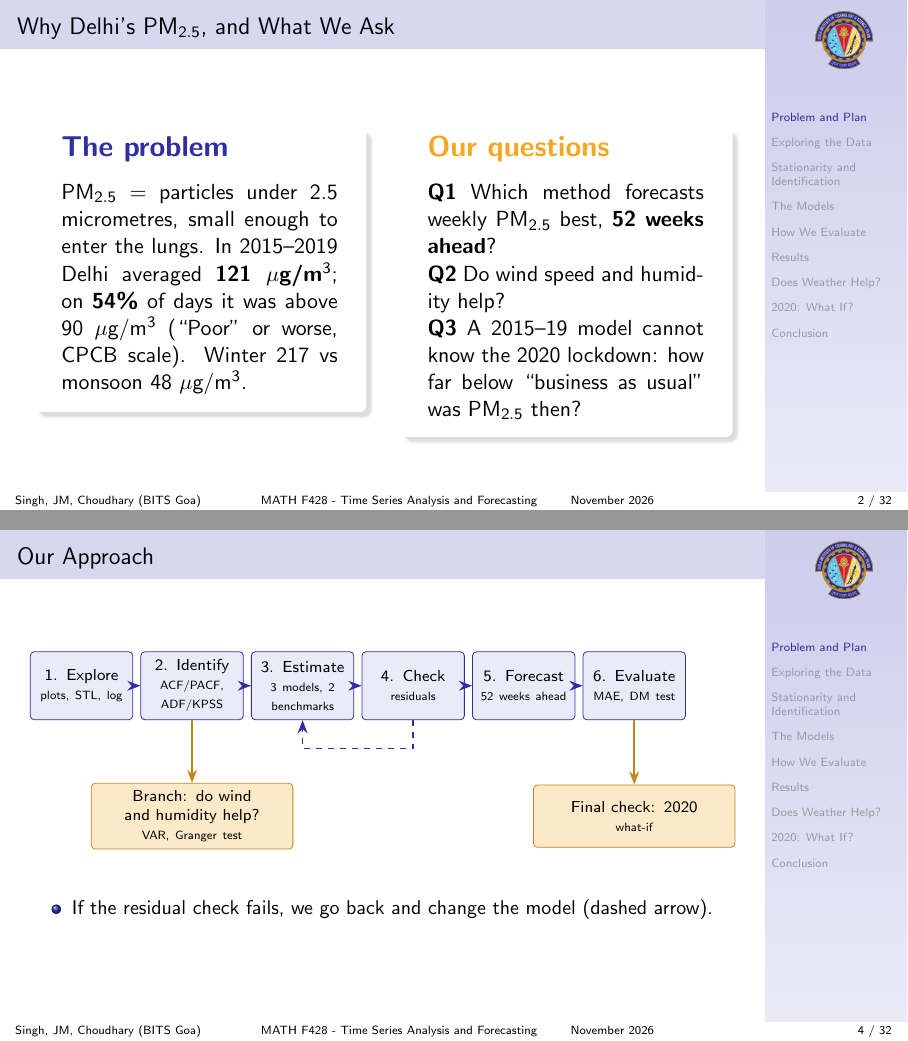
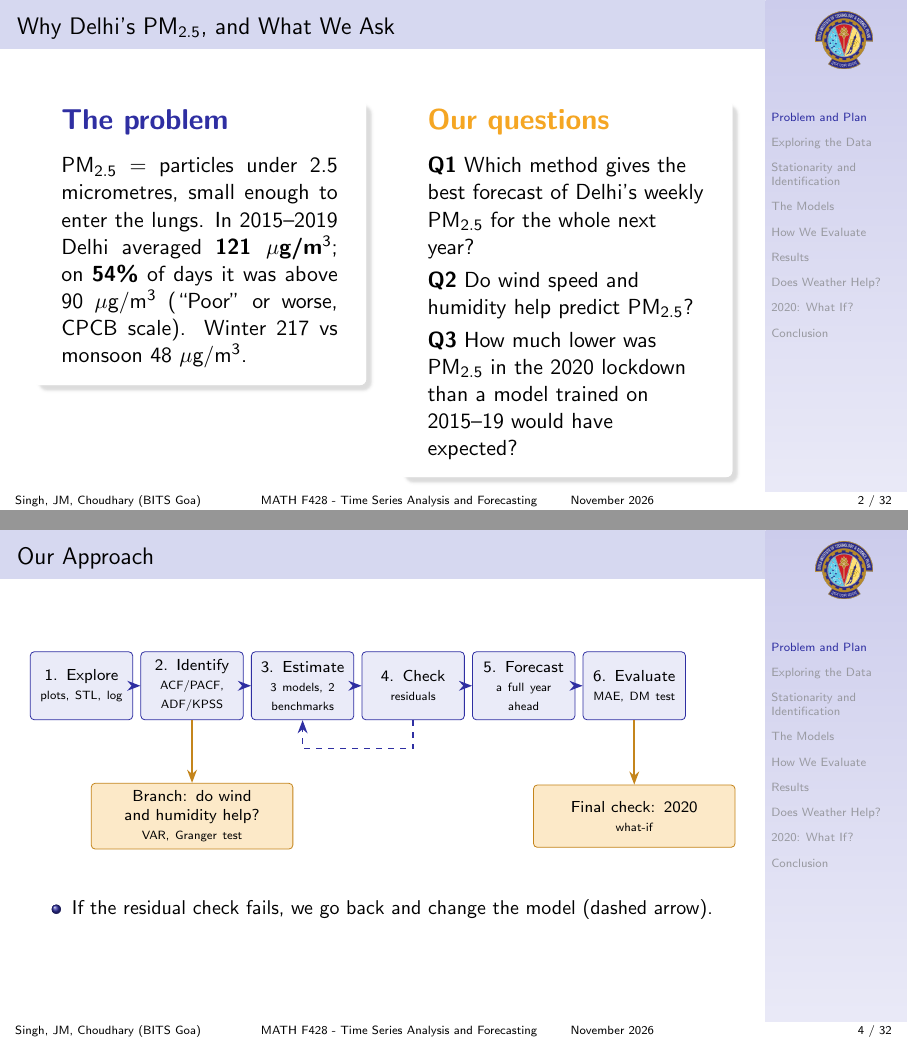
Before and after one commit to LuciferK47/PM_2.5, LaTeX slides (slides/beamer/main.tex): pages 2 and 4 of 32, joined at a grey line. Compiled offline with pdfLaTeX.

Commit message:
Questions slide: plain wording

```diff
--- a/slides/beamer/main.tex
+++ b/slides/beamer/main.tex
@@ -87,9 +87,10 @@
     \end{shbox}
     \column{0.47\linewidth}
     \begin{shbox}{gold}{Our questions}
-      \textbf{Q1} Which method forecasts weekly PM$_{2.5}$ best, \textbf{52 weeks ahead}?\\
-      \textbf{Q2} Do wind speed and humidity help?\\
-      \textbf{Q3} A 2015--19 model cannot know the 2020 lockdown: how far below ``business as usual'' was PM$_{2.5}$ then?
+      \raggedright
+      \textbf{Q1} Which method gives the best forecast of Delhi's weekly PM$_{2.5}$ for the whole next year?\\[3pt]
+      \textbf{Q2} Do wind speed and humidity help predict PM$_{2.5}$?\\[3pt]
+      \textbf{Q3} How much lower was PM$_{2.5}$ in the 2020 lockdown than a model trained on 2015--19 would have expected?
     \end{shbox}
   \end{columns}
   \note{PM2.5 is the most harmful common air pollutant, and Delhi is among the worst cities. Over the five modelling years the average is \pmMean micrograms per cubic metre and more than half of all days are above the ninety microgram threshold, the Poor band or worse. The interesting part for a time series project is the structure: values ordered in time, a strong yearly cycle with winter \ratioWM times worse than the monsoon, and a level that drifts down. State the three questions. The first compares forecasting methods one year ahead using only the series itself. The second asks whether weather adds information. The third is a what-if: a model trained before 2020 cannot know about the lockdown, so we use it as a business-as-usual baseline.}
@@ -121,7 +122,7 @@
     \node[box] (b) at (1,0) {2. Identify\\ \tiny ACF/PACF, ADF/KPSS};
     \node[box] (c) at (2,0) {3. Estimate\\ \tiny 3 models, 2 benchmarks};
     \node[box] (d) at (3,0) {4. Check\\ \tiny residuals};
-    \node[box] (e) at (4,0) {5. Forecast\\ \tiny 52 weeks ahead};
+    \node[box] (e) at (4,0) {5. Forecast\\ \tiny a full year ahead};
     \node[box] (f) at (5,0) {6. Evaluate\\ \tiny MAE, DM test};
     \foreach \u/\v in {a/b,b/c,c/d,d/e,e/f}{\draw[arr] (\u) -- (\v);}
     \draw[arr,dashed] (d.south) -- ++(0,-0.5) -| (c.south);
```
